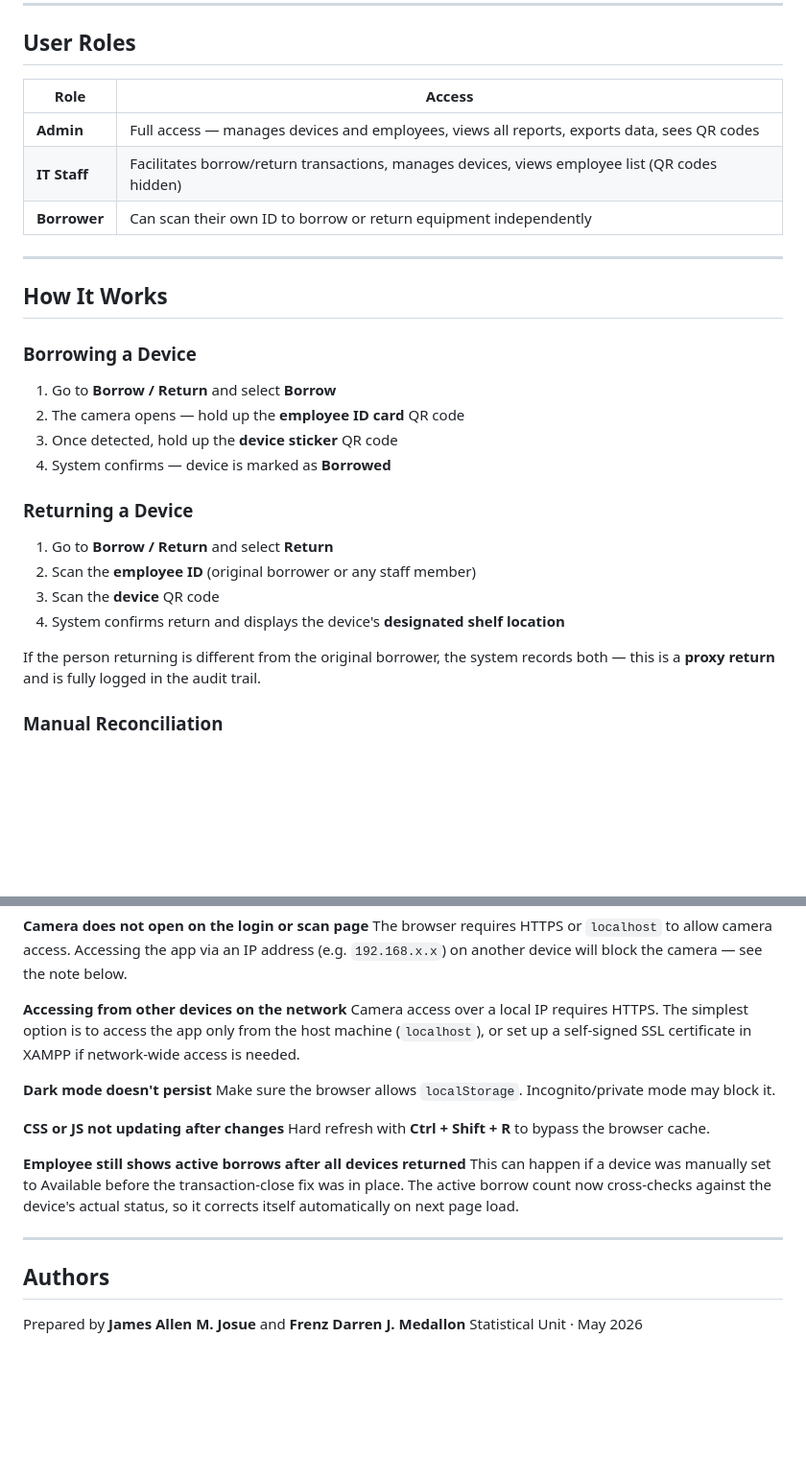
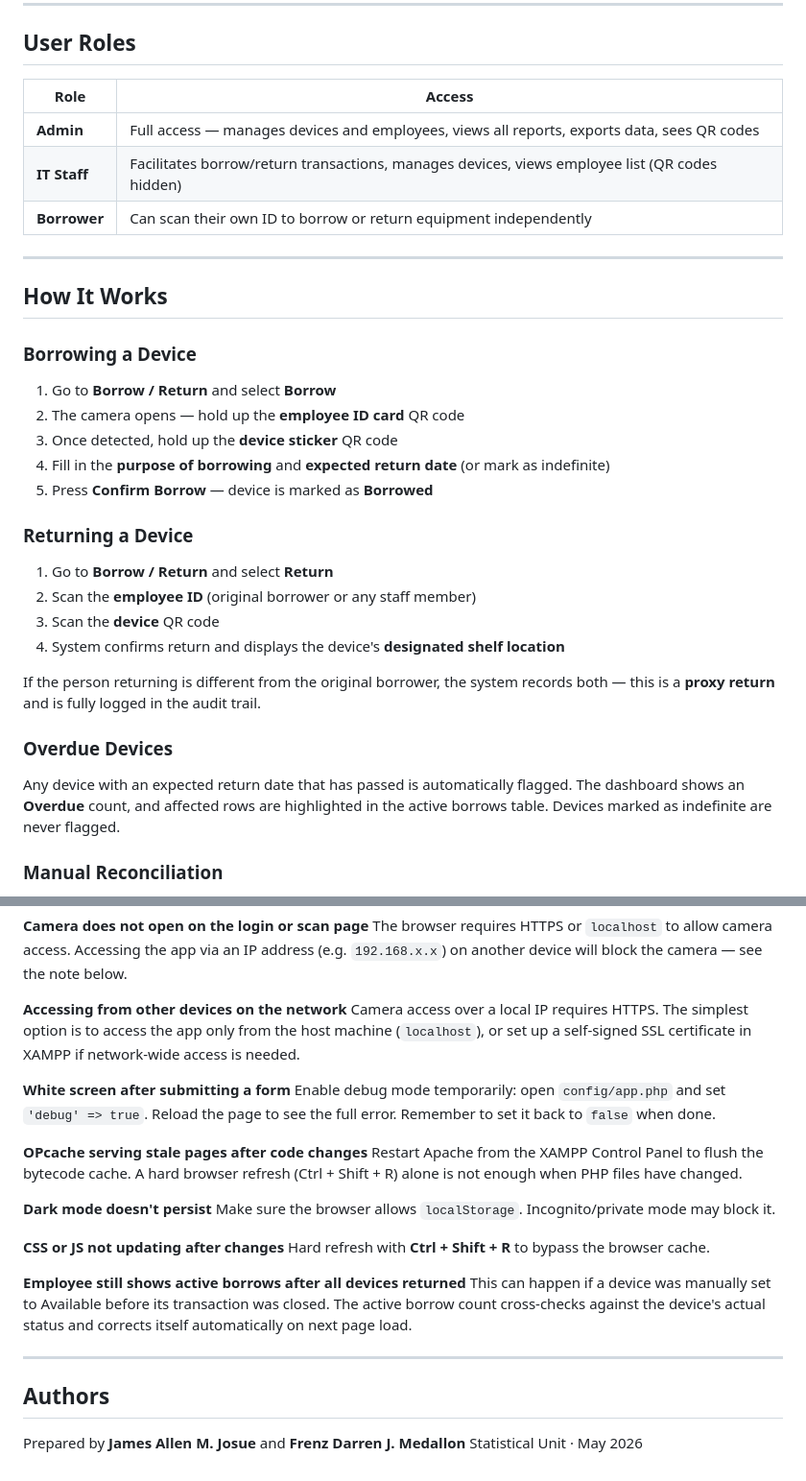
Before and after one commit to JosueJamesAllen/inventory, a Markdown page: README.md, 2 parts joined by grey strips. Shown at 96% size. Drawn GitHub-style; blank space fills up the shorter version.

```diff
--- a/README.md
+++ b/README.md
@@ -213,11 +218,11 @@ inventory/
 
 ## User Roles
 
-| Role         | Access                                                                                      |
-| ------------ | ------------------------------------------------------------------------------------------- |
-| **Admin**    | Full access — manages devices and employees, views all reports, exports data, sees QR codes |
+| Role         | Access                                                                                        |
+| ------------ | --------------------------------------------------------------------------------------------- |
+| **Admin**    | Full access — manages devices and employees, views all reports, exports data, sees QR codes   |
 | **IT Staff** | Facilitates borrow/return transactions, manages devices, views employee list (QR codes hidden) |
-| **Borrower** | Can scan their own ID to borrow or return equipment independently                           |
+| **Borrower** | Can scan their own ID to borrow or return equipment independently                             |
 
 ---
 
@@ -228,7 +233,8 @@ inventory/
 1. Go to **Borrow / Return** and select **Borrow**
 2. The camera opens — hold up the **employee ID card** QR code
 3. Once detected, hold up the **device sticker** QR code
-4. System confirms — device is marked as **Borrowed**
+4. Fill in the **purpose of borrowing** and **expected return date** (or mark as indefinite)
+5. Press **Confirm Borrow** — device is marked as **Borrowed**
 
 ### Returning a Device
 
@@ -238,6 +244,10 @@ inventory/
 4. System confirms return and displays the device's **designated shelf location**
 
 If the person returning is different from the original borrower, the system records both — this is a **proxy return** and is fully logged in the audit trail.
+
+### Overdue Devices
+
+Any device with an expected return date that has passed is automatically flagged. The dashboard shows an **Overdue** count, and affected rows are highlighted in the active borrows table. Devices marked as indefinite are never flagged.
 
 ### Manual Reconciliation
 
@@ -281,6 +291,12 @@ The browser requires HTTPS or `localhost` to allow camera access. Accessing the
 **Accessing from other devices on the network**
 Camera access over a local IP requires HTTPS. The simplest option is to access the app only from the host machine (`localhost`), or set up a self-signed SSL certificate in XAMPP if network-wide access is needed.
 
+**White screen after submitting a form**
+Enable debug mode temporarily: open `config/app.php` and set `'debug' => true`. Reload the page to see the full error. Remember to set it back to `false` when done.
+
+**OPcache serving stale pages after code changes**
+Restart Apache from the XAMPP Control Panel to flush the bytecode cache. A hard browser refresh (Ctrl + Shift + R) alone is not enough when PHP files have changed.
+
 **Dark mode doesn't persist**
 Make sure the browser allows `localStorage`. Incognito/private mode may block it.
 
@@ -288,7 +304,7 @@ Make sure the browser allows `localStorage`. Incognito/private mode may block it
 Hard refresh with **Ctrl + Shift + R** to bypass the browser cache.
 
 **Employee still shows active borrows after all devices returned**
-This can happen if a device was manually set to Available before the transaction-close fix was in place. The active borrow count now cross-checks against the device's actual status, so it corrects itself automatically on next page load.
+This can happen if a device was manually set to Available before its transaction was closed. The active borrow count cross-checks against the device's actual status and corrects itself automatically on next page load.
 
 ---
 
```
Also changed, not shown: other parts of README.md (+23 -16 lines).
